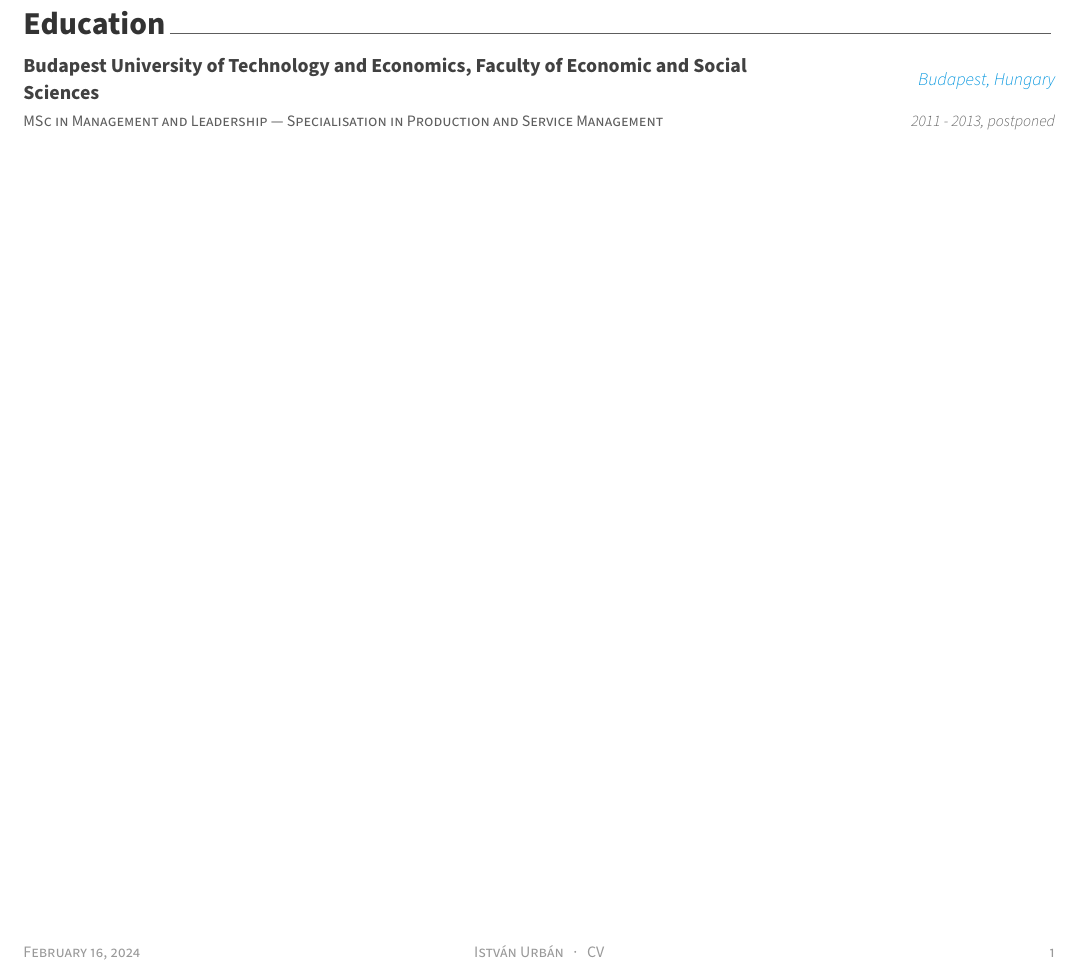
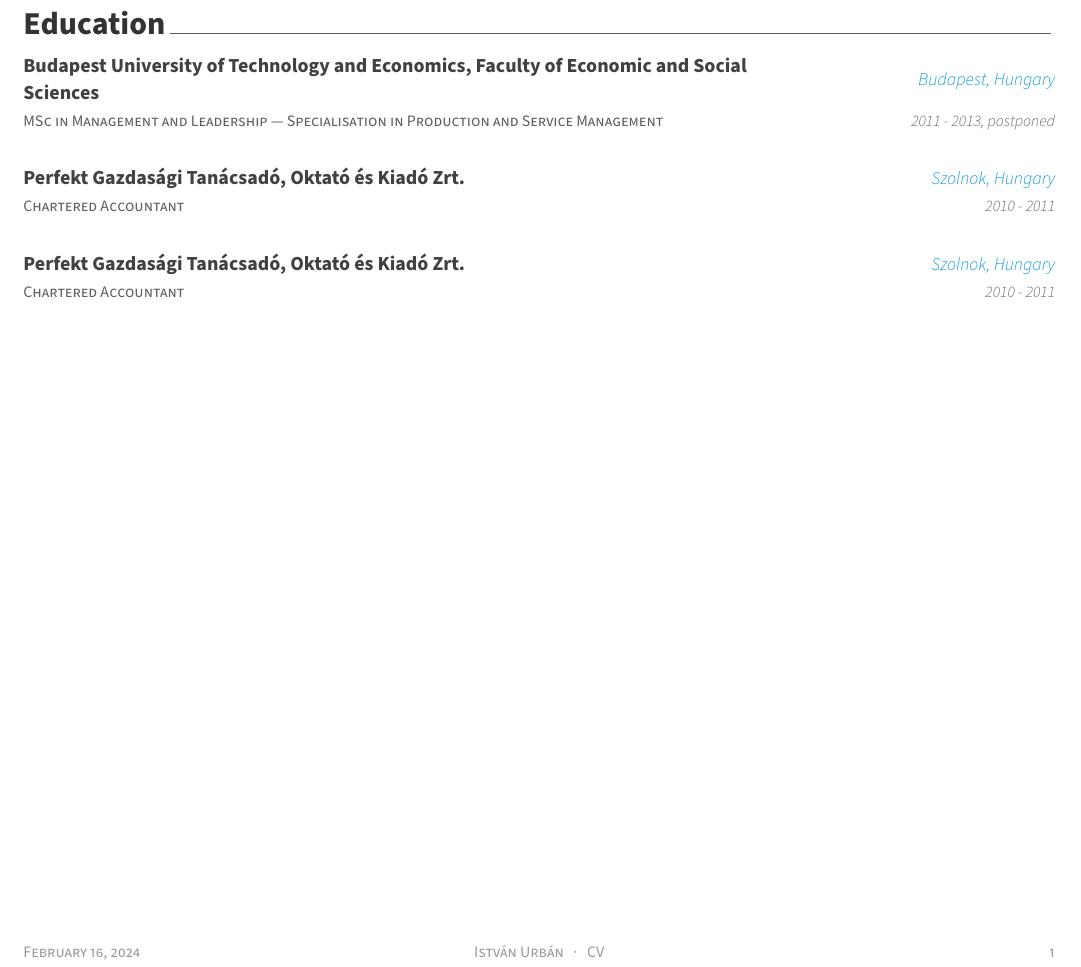
Before and after one commit to istvnurbn/cv, a LaTeX CV (istvan_urban_cv.tex, which reads sections/education.tex): part of the page, cut so that both start at the same text. Compiled offline with XeLaTeX.

Commit message:
education is final

```diff
--- a/sections/education.tex
+++ b/sections/education.tex
@@ -25,4 +25,30 @@
 
 %---------------------------------------------------------
 
+  \cventry
+    {Chartered Accountant} % Degree
+    {Perfekt Gazdasági Tanácsadó, Oktató és Kiadó Zrt.} % Institution
+    {Szolnok, Hungary} % Location
+    {2010 - 2011} % Date(s)
+    {
+%      \begin{cvitems} % Description(s) bullet points
+%        \item {Got a Chun Shin-Il Scholarship which is given to promising students in CSE Dept.}
+%      \end{cvitems}
+    }
+
+%---------------------------------------------------------
+
+  \cventry
+    {Chartered Accountant} % Degree
+    {Perfekt Gazdasági Tanácsadó, Oktató és Kiadó Zrt.} % Institution
+    {Szolnok, Hungary} % Location
+    {2010 - 2011} % Date(s)
+    {
+%      \begin{cvitems} % Description(s) bullet points
+%        \item {Got a Chun Shin-Il Scholarship which is given to promising students in CSE Dept.}
+%      \end{cvitems}
+    }
+
+%---------------------------------------------------------
+
 \end{cventries}
```
